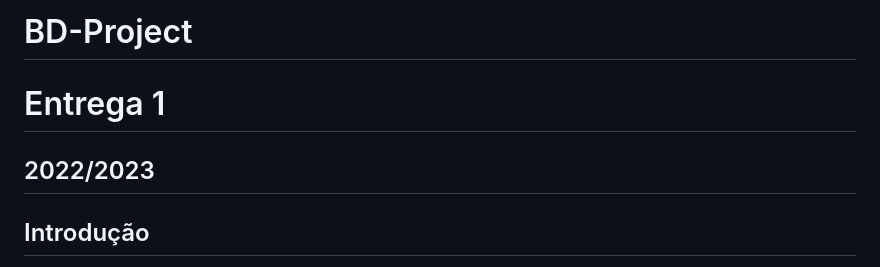
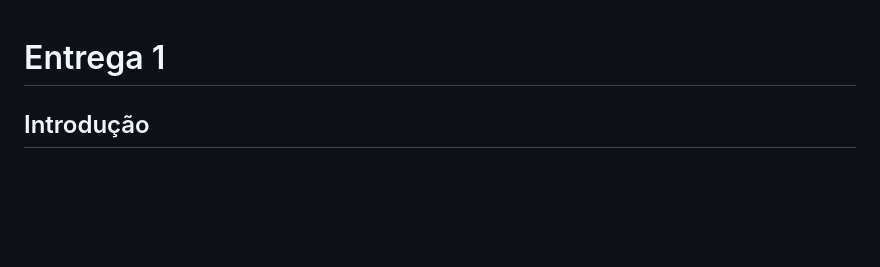
Before and after one commit to simaosanguinho/BD-Project, a Markdown page: project01/README.md, the part around the change. Rendered like a GitHub page; blank space fills up the shorter version.

```diff
--- a/project01/README.md
+++ b/project01/README.md
@@ -1,6 +1,5 @@
-# BD-Project
+
 # Entrega 1
-## 2022/2023
 
 ## Introdução
 <p = align="justify">
```
